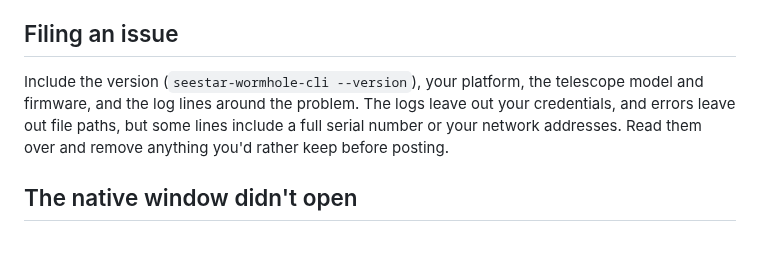
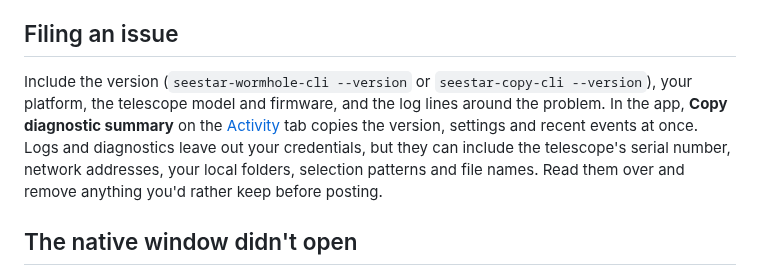
Before and after one commit to zmerlynn/seestar-wormhole, a Markdown page: docs/troubleshooting.md, the part around the change. Rendered like a GitHub page; blank space fills up the shorter version.

Commit message:
Stop promising that diagnostics leave out file paths
Copy errors and logs name endpoints, folders and file names, and the app's diagnostic summary carries copy settings and activity. Filing an issue now lists what can appear and points at the Activity summary; the phone guide no longer calls that history safe and links the review advice.

```diff
--- a/docs/troubleshooting.md
+++ b/docs/troubleshooting.md
@@ -68,11 +68,14 @@ pasting them into a command line.
 
 ## Filing an issue
 
-Include the version (`seestar-wormhole-cli --version`), your platform, the
-telescope model and firmware, and the log lines around the problem. The logs
-leave out your credentials, and errors leave out file paths, but some lines
-include a full serial number or your network addresses. Read them over and remove anything you'd
-rather keep before posting.
+Include the version (`seestar-wormhole-cli --version` or
+`seestar-copy-cli --version`), your platform, the telescope model and
+firmware, and the log lines around the problem. In the app, **Copy diagnostic
+summary** on the [Activity](ui.md#activity) tab copies the version, settings
+and recent events at once. Logs and diagnostics leave out your credentials,
+but they can include the telescope's serial number, network addresses, your
+local folders, selection patterns and file names. Read them over and remove
+anything you'd rather keep before posting.
 
 ## The native window didn't open
 
```
Also changed, not shown: docs/phone-app.md (+3 -2 lines).
